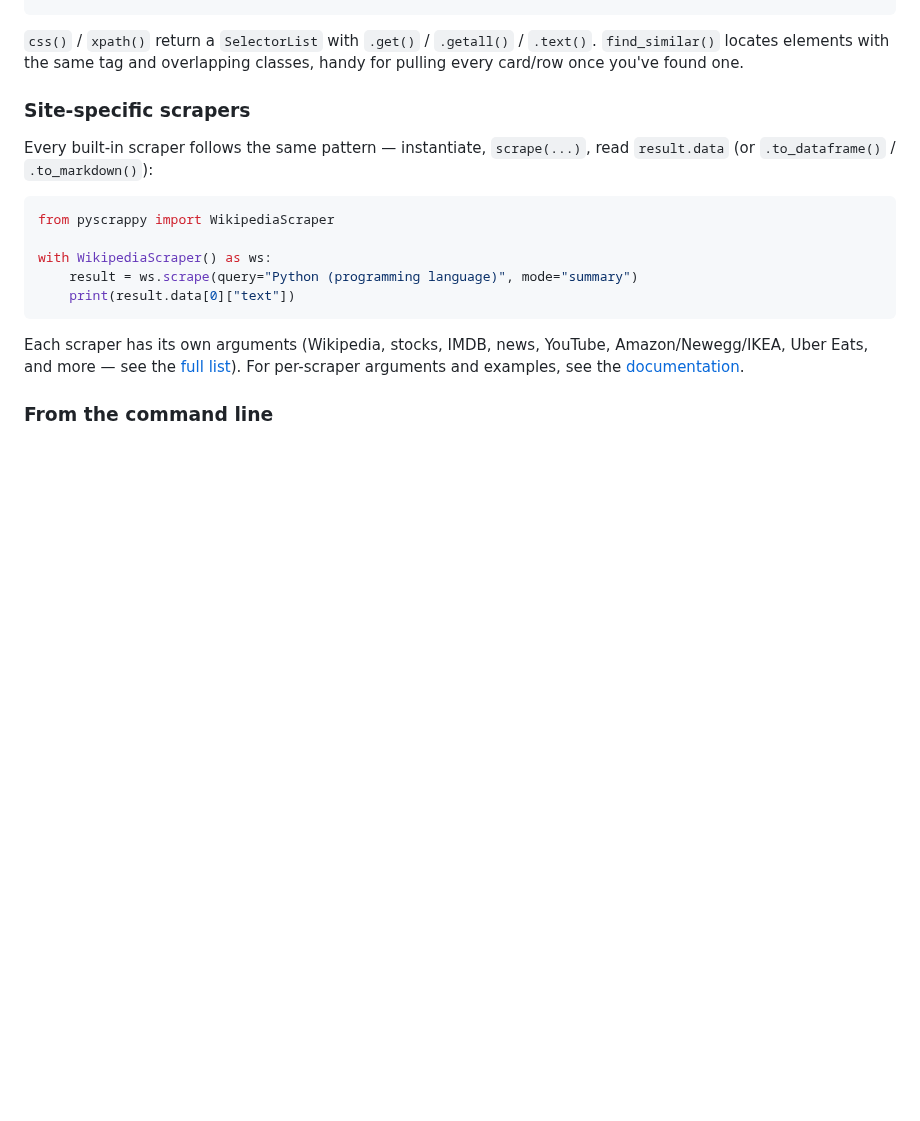
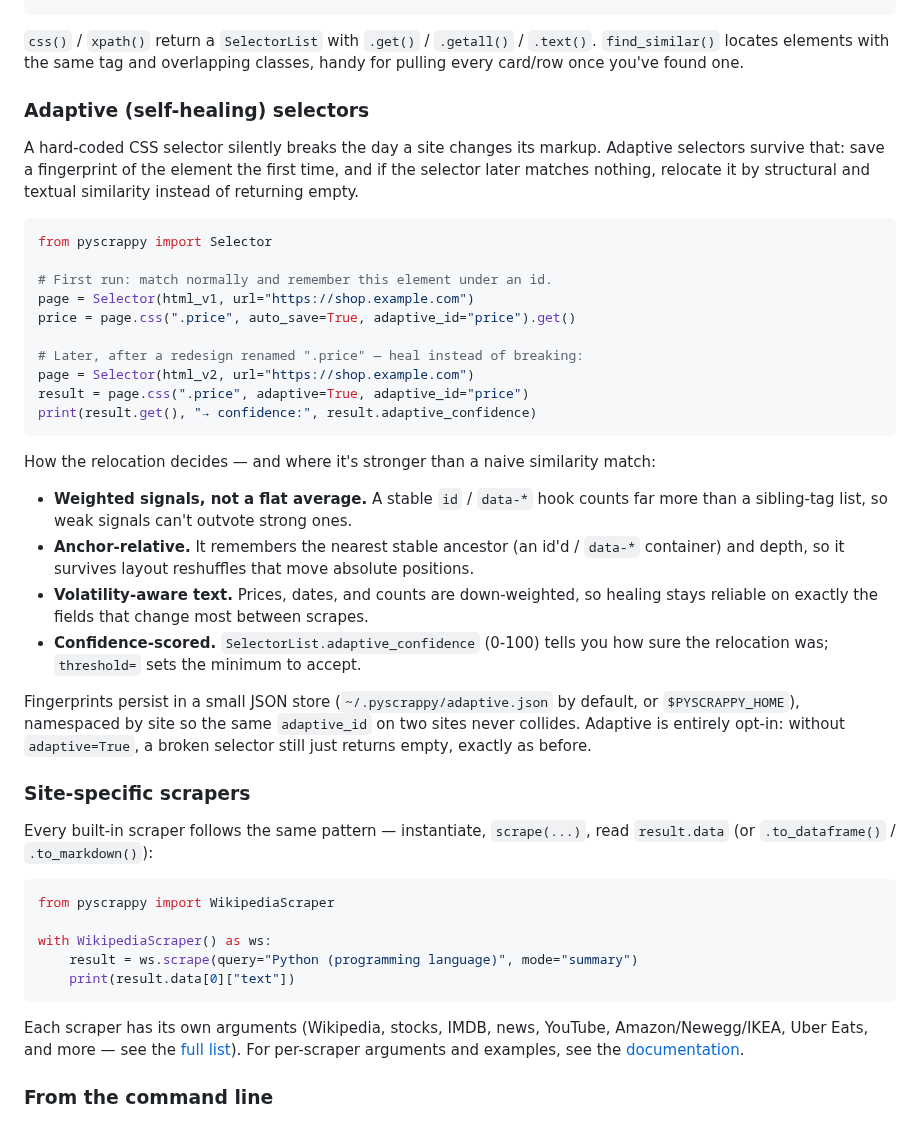
Before and after one commit to mldsveda/PyScrappy, a Markdown page: README.md, the part around one of its changes. Drawn GitHub-style; blank space fills up the shorter version.

````diff
--- a/README.md
+++ b/README.md
@@ -337,6 +316,42 @@ first.find_similar()                               # sibling elements shaped lik
 `css()` / `xpath()` return a `SelectorList` with `.get()` / `.getall()` / `.text()`.
 `find_similar()` locates elements with the same tag and overlapping classes, handy
 for pulling every card/row once you've found one.
+
+### Adaptive (self-healing) selectors
+
+A hard-coded CSS selector silently breaks the day a site changes its markup.
+Adaptive selectors survive that: save a fingerprint of the element the first time,
+and if the selector later matches nothing, relocate it by structural and textual
+similarity instead of returning empty.
+
+```python
+from pyscrappy import Selector
+
+# First run: match normally and remember this element under an id.
+page = Selector(html_v1, url="https://shop.example.com")
+price = page.css(".price", auto_save=True, adaptive_id="price").get()
+
+# Later, after a redesign renamed ".price" — heal instead of breaking:
+page = Selector(html_v2, url="https://shop.example.com")
+result = page.css(".price", adaptive=True, adaptive_id="price")
+print(result.get(), "→ confidence:", result.adaptive_confidence)
+```
+
+How the relocation decides — and where it's stronger than a naive similarity match:
+
+- **Weighted signals, not a flat average.** A stable `id` / `data-*` hook counts
+  far more than a sibling-tag list, so weak signals can't outvote strong ones.
+- **Anchor-relative.** It remembers the nearest stable ancestor (an id'd / `data-*`
+  container) and depth, so it survives layout reshuffles that move absolute positions.
+- **Volatility-aware text.** Prices, dates, and counts are down-weighted, so
+  healing stays reliable on exactly the fields that change most between scrapes.
+- **Confidence-scored.** `SelectorList.adaptive_confidence` (0-100) tells you how
+  sure the relocation was; `threshold=` sets the minimum to accept.
+
+Fingerprints persist in a small JSON store (`~/.pyscrappy/adaptive.json` by
+default, or `$PYSCRAPPY_HOME`), namespaced by site so the same `adaptive_id` on
+two sites never collides. Adaptive is entirely opt-in: without `adaptive=True`, a
+broken selector still just returns empty, exactly as before.
 
 ### Site-specific scrapers
 
````
Also changed, not shown: other parts of README.md (+36 -57 lines), public/logo.png (added), public/pyscrappy-logo.png (renamed from pyscrappy-logo.png), 7 other files.
